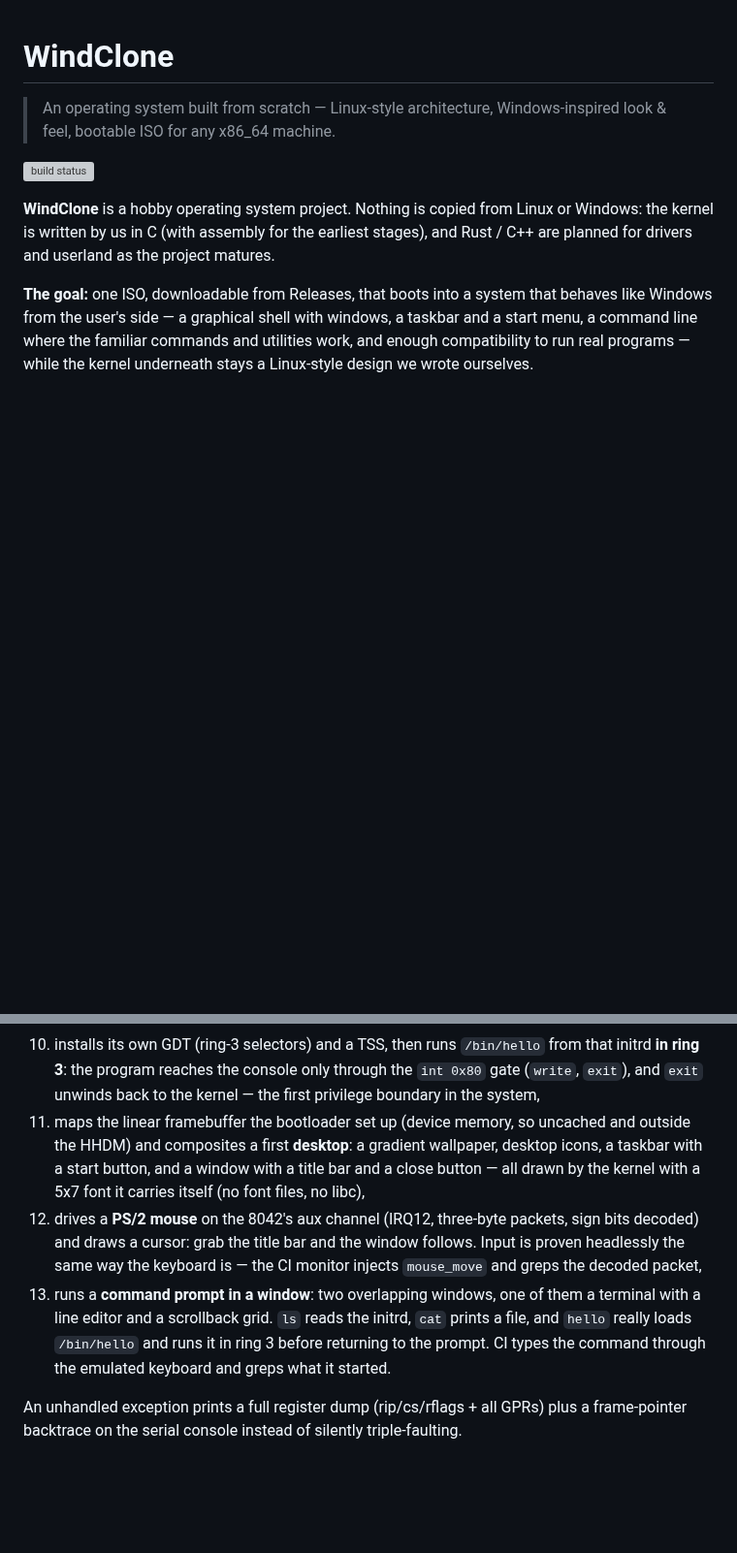
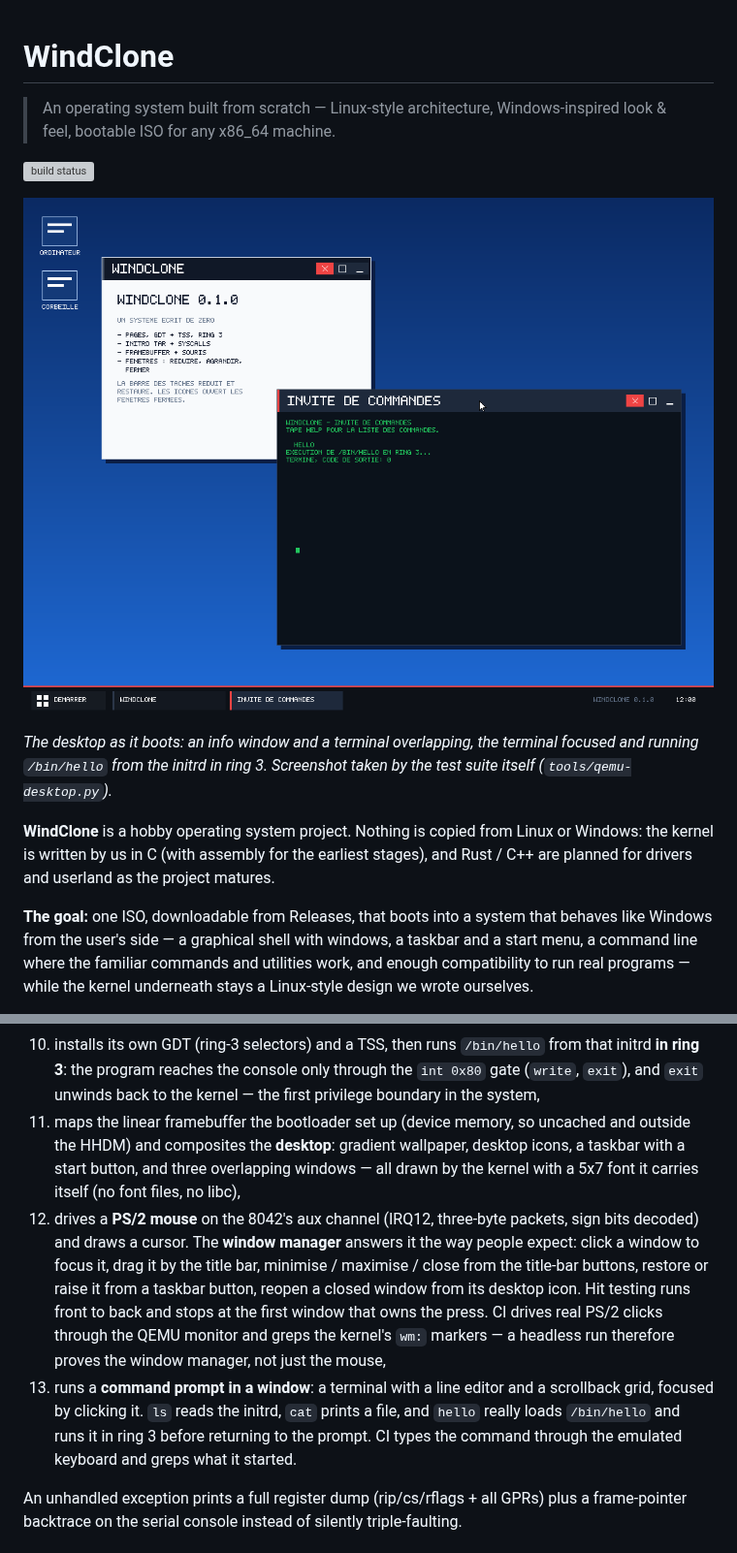
Before and after one commit to cameleonnbss/windclone, a Markdown page: README.md, 2 parts joined by grey strips. Shown at 97% size. Rendered like a GitHub page; pictures changed too: docs/screenshots/desktop.png (added); blank space fills up the shorter version; grey boxes are pictures that could not be loaded.

```diff
--- a/README.md
+++ b/README.md
@@ -4,6 +4,13 @@
 > Windows-inspired look & feel, bootable ISO for any x86_64 machine.
 
 ![build status](https://github.com/cameleonnbss/windclone/actions/workflows/build.yml/badge.svg)
+
+![WindClone desktop: two overlapping windows, a taskbar with window
+buttons and desktop icons](docs/screenshots/desktop.png)
+
+*The desktop as it boots: an info window and a terminal overlapping, the
+terminal focused and running `/bin/hello` from the initrd in ring 3.
+Screenshot taken by the test suite itself (`tools/qemu-desktop.py`).*
 
 **WindClone** is a hobby operating system project. Nothing is copied from
 Linux or Windows: the kernel is written by us in C (with assembly for the
@@ -57,19 +64,24 @@ On boot the kernel:
    through the `int 0x80` gate (`write`, `exit`), and `exit` unwinds back to
    the kernel — the first privilege boundary in the system,
 11. maps the linear framebuffer the bootloader set up (device memory, so
-   uncached and outside the HHDM) and composites a first **desktop**: a
-   gradient wallpaper, desktop icons, a taskbar with a start button, and a
-   window with a title bar and a close button — all drawn by the kernel
-   with a 5x7 font it carries itself (no font files, no libc),
+   uncached and outside the HHDM) and composites the **desktop**: gradient
+   wallpaper, desktop icons, a taskbar with a start button, and three
+   overlapping windows — all drawn by the kernel with a 5x7 font it carries
+   itself (no font files, no libc),
 12. drives a **PS/2 mouse** on the 8042's aux channel (IRQ12, three-byte
-   packets, sign bits decoded) and draws a cursor: grab the title bar and
-   the window follows. Input is proven headlessly the same way the keyboard
-   is — the CI monitor injects `mouse_move` and greps the decoded packet,
-13. runs a **command prompt in a window**: two overlapping windows, one
-   of them a terminal with a line editor and a scrollback grid. `ls` reads
-   the initrd, `cat` prints a file, and `hello` really loads `/bin/hello`
-   and runs it in ring 3 before returning to the prompt. CI types the
-   command through the emulated keyboard and greps what it started.
+   packets, sign bits decoded) and draws a cursor. The **window manager**
+   answers it the way people expect: click a window to focus it, drag it by
+   the title bar, minimise / maximise / close from the title-bar buttons,
+   restore or raise it from a taskbar button, reopen a closed window from
+   its desktop icon. Hit testing runs front to back and stops at the first
+   window that owns the press. CI drives real PS/2 clicks through the QEMU
+   monitor and greps the kernel's `wm:` markers — a headless run therefore
+   proves the window manager, not just the mouse,
+13. runs a **command prompt in a window**: a terminal with a line editor and
+   a scrollback grid, focused by clicking it. `ls` reads the initrd, `cat`
+   prints a file, and `hello` really loads `/bin/hello` and runs it in ring 3
+   before returning to the prompt. CI types the command through the emulated
+   keyboard and greps what it started.
 
 An unhandled exception prints a full register dump (rip/cs/rflags + all GPRs)
 plus a frame-pointer backtrace on the serial console instead of silently
```
Also changed, not shown: other parts of README.md (+4 -2 lines), docs/ROADMAP.md (+10 -2 lines), 5 other files.
